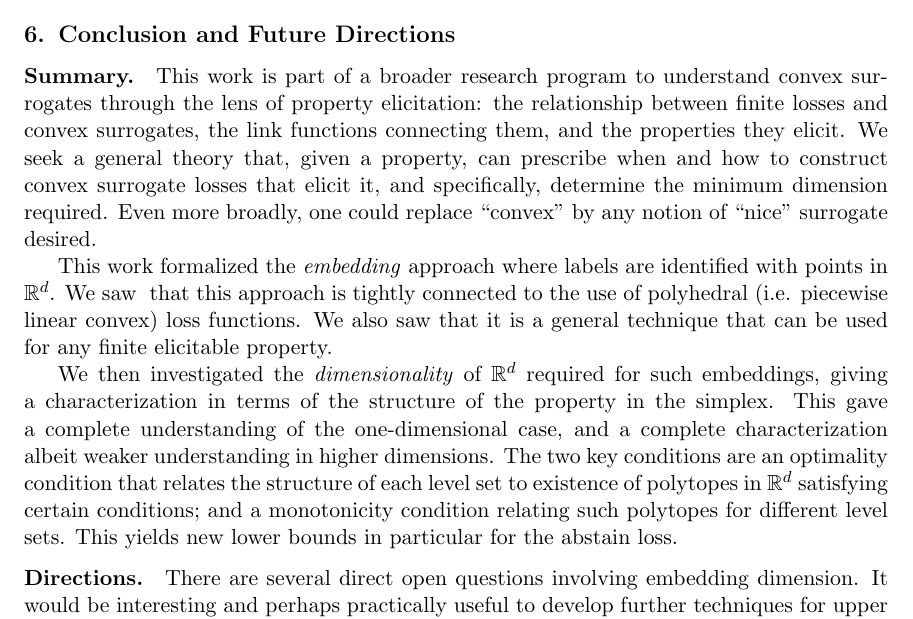
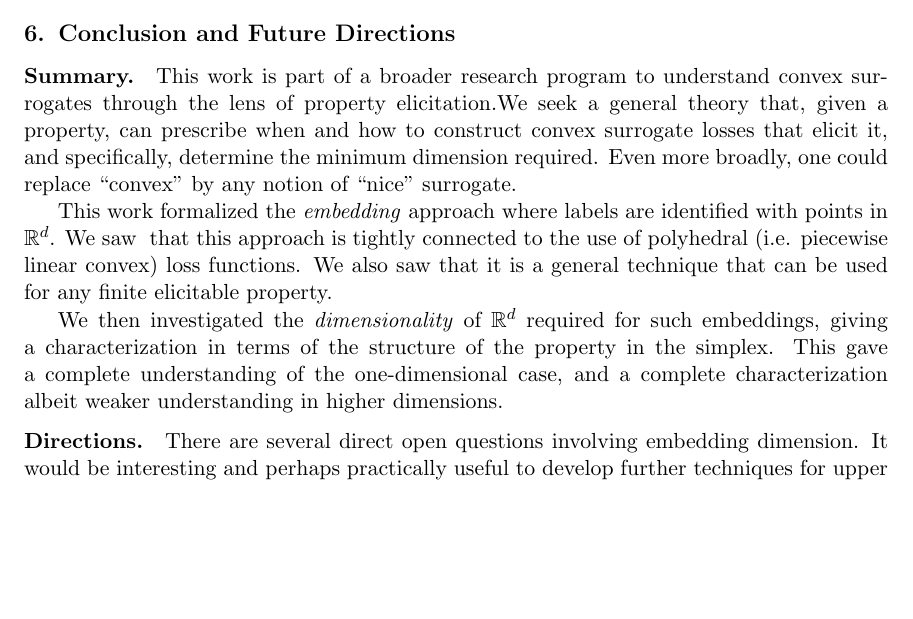
Before and after one commit to jfinocchiaro/cvx-fin, a LaTeX thesis (cvx-fin.tex): part of page 12 of 23, cut so that both start at the same text, the shorter picture padded with empty space. Compiled offline with pdfLaTeX.

Commit message:
cut a bit

```diff
--- a/cvx-fin.tex
+++ b/cvx-fin.tex
@@ -758,9 +758,9 @@ If true, it would be interesting to see how generally this might hold.
 %%%%%%%%%%%%%%%%%%%%%%%%%%%%%%%%%%%%%%%%%%%%%%%%%%%%%%%%%%%%%%%
 \section{Conclusion and Future Directions} \label{sec:conclusion}
 \paragraph{Summary.}
-This work is part of a broader research program to understand convex surrogates through the lens of property elicitation: the relationship between finite losses and convex surrogates, the link functions connecting them, and the properties they elicit.
+This work is part of a broader research program to understand convex surrogates through the lens of property elicitation.% the relationship between finite losses and convex surrogates, the link functions connecting them, and the properties they elicit.
 We seek a general theory that, given a property, can prescribe when and how to construct convex surrogate losses that elicit it, and specifically, determine the minimum dimension required.
-Even more broadly, one could replace ``convex'' by any notion of ``nice'' surrogate desired.
+Even more broadly, one could replace ``convex'' by any notion of ``nice'' surrogate.
 
 This work formalized the \emph{embedding} approach where labels are identified with points in $\reals^d$.
 We saw \bo{in theorem ??} that this approach is tightly connected to the use of polyhedral (i.e. piecewise linear convex) loss functions.
@@ -769,8 +769,8 @@ We also saw that it is a general technique that can be used for any finite elici
 We then investigated the \emph{dimensionality} of $\reals^d$ required for such embeddings, giving a characterization in terms of the structure of the property in the simplex.
 This gave a complete understanding of the one-dimensional case, and a complete characterization albeit weaker understanding in higher dimensions.
 %RF got here
-The two key conditions are an optimality condition that relates the structure of each level set to existence of polytopes in $\reals^d$ satisfying certain conditions; and a monotonicity condition relating such polytopes for different level sets.
-This yields new lower bounds in particular for the abstain loss.
+%The two key conditions are an optimality condition that relates the structure of each level set to existence of polytopes in $\reals^d$ satisfying certain conditions; and a monotonicity condition relating such polytopes for different level sets.
+%This yields new lower bounds in particular for the abstain loss.
 
 \paragraph{Directions.}
 There are several direct open questions involving embedding dimension.
```
